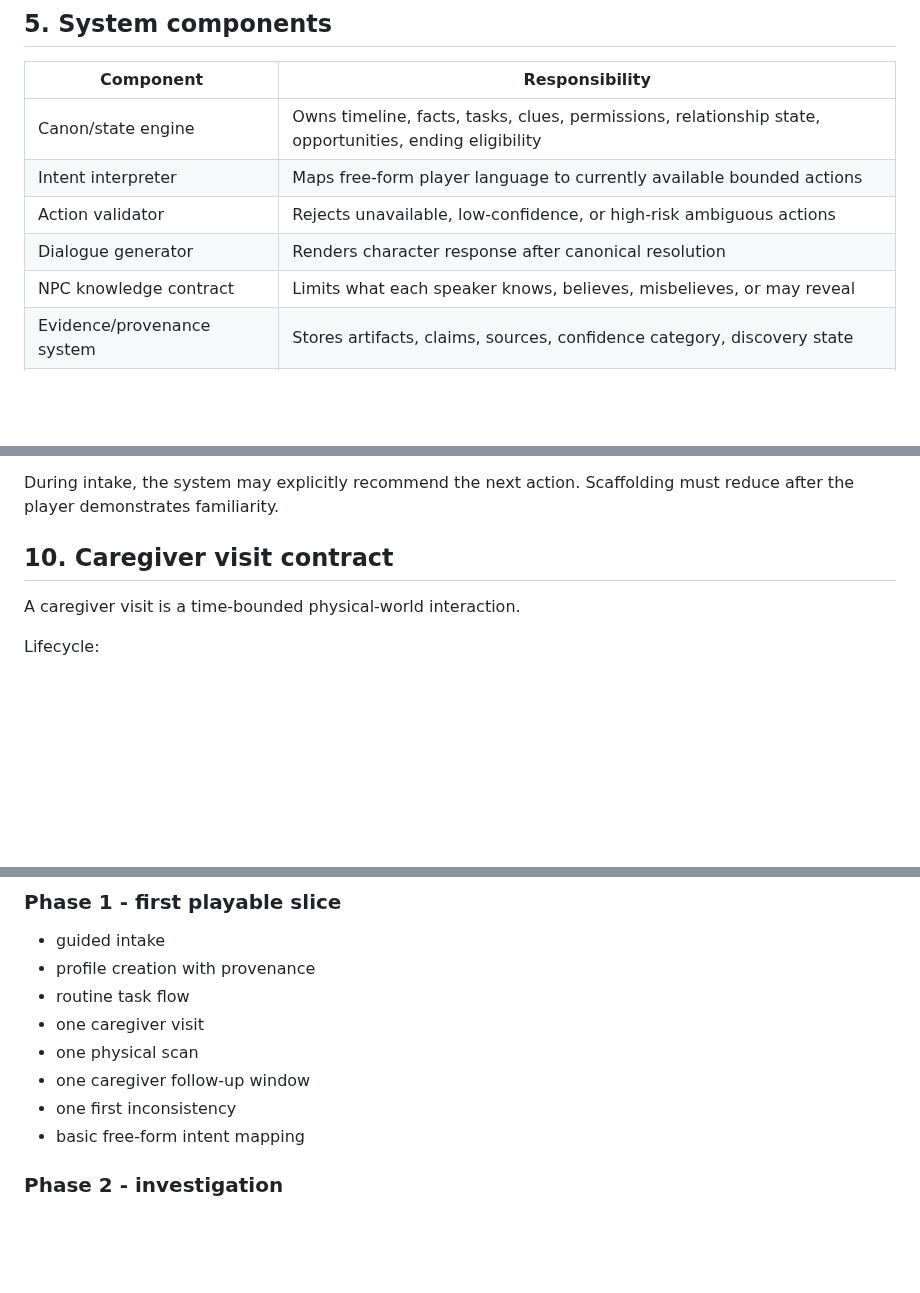
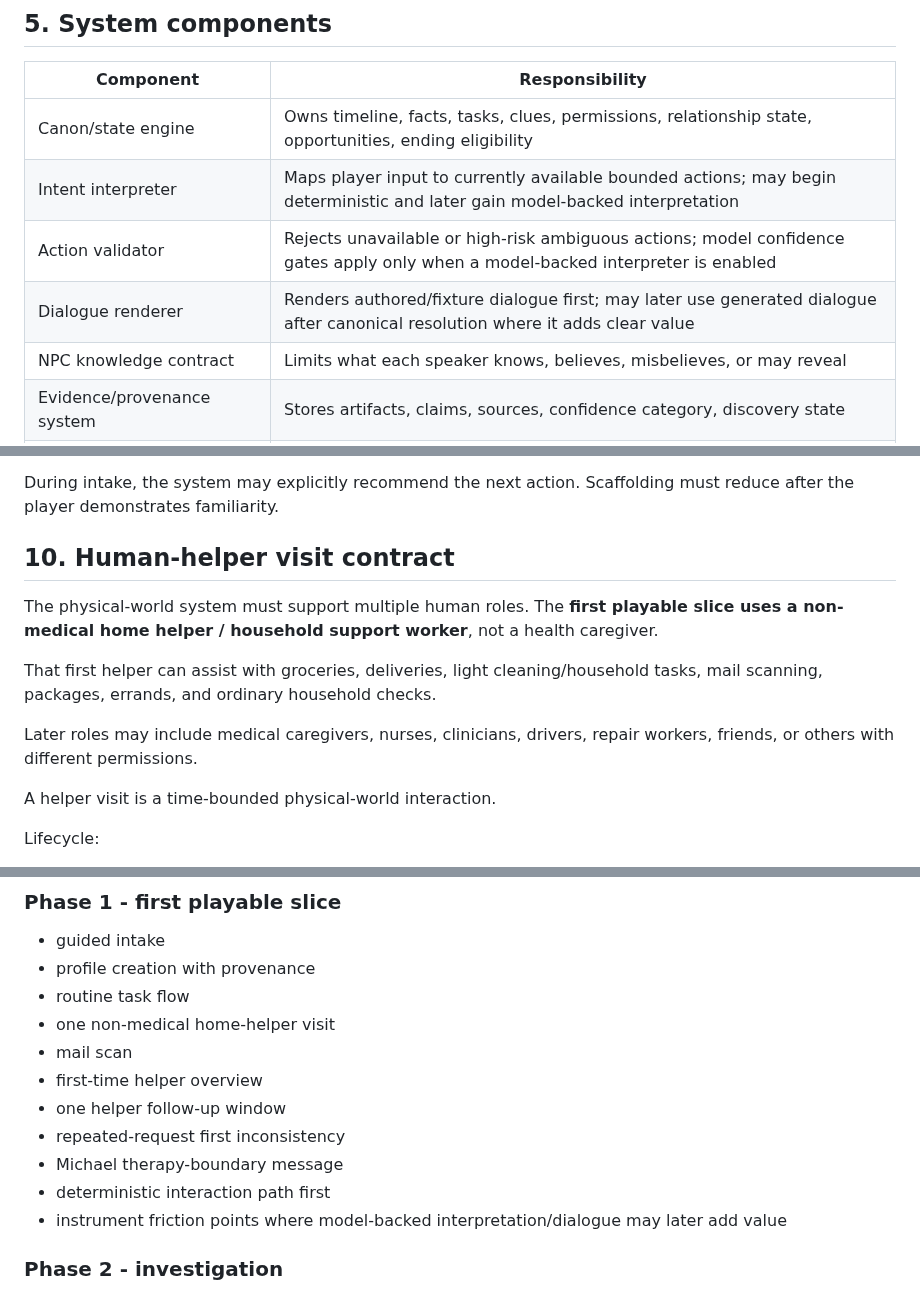
Before and after one commit to pedringt/tell-me-what-you-remember, a Markdown page: docs/EPISODE_01_IMPLEMENTATION_SPEC.md, 3 parts joined by grey strips. Drawn GitHub-style; blank space fills up the shorter version.

Commit message:
docs: align implementation spec to deterministic-first build

```diff
--- a/docs/EPISODE_01_IMPLEMENTATION_SPEC.md
+++ b/docs/EPISODE_01_IMPLEMENTATION_SPEC.md
@@ -49,9 +51,9 @@ The game must support a heavily guided opening that becomes increasingly open-en
 | Component | Responsibility |
 |---|---|
 | Canon/state engine | Owns timeline, facts, tasks, clues, permissions, relationship state, opportunities, ending eligibility |
-| Intent interpreter | Maps free-form player language to currently available bounded actions |
-| Action validator | Rejects unavailable, low-confidence, or high-risk ambiguous actions |
-| Dialogue generator | Renders character response after canonical resolution |
+| Intent interpreter | Maps player input to currently available bounded actions; may begin deterministic and later gain model-backed interpretation |
+| Action validator | Rejects unavailable or high-risk ambiguous actions; model confidence gates apply only when a model-backed interpreter is enabled |
+| Dialogue renderer | Renders authored/fixture dialogue first; may later use generated dialogue after canonical resolution where it adds clear value |
 | NPC knowledge contract | Limits what each speaker knows, believes, misbelieves, or may reveal |
 | Evidence/provenance system | Stores artifacts, claims, sources, confidence category, discovery state |
 | Caregiver/physical-action system | Executes physical-world requests through humans with access/willingness limits |
@@ -222,9 +224,15 @@ Unlock later:
 
 During intake, the system may explicitly recommend the next action. Scaffolding must reduce after the player demonstrates familiarity.
 
-## 10. Caregiver visit contract
+## 10. Human-helper visit contract
 
-A caregiver visit is a time-bounded physical-world interaction.
+The physical-world system must support multiple human roles. The **first playable slice uses a non-medical home helper / household support worker**, not a health caregiver.
+
+That first helper can assist with groceries, deliveries, light cleaning/household tasks, mail scanning, packages, errands, and ordinary household checks.
+
+Later roles may include medical caregivers, nurses, clinicians, drivers, repair workers, friends, or others with different permissions.
+
+A helper visit is a time-bounded physical-world interaction.
 
 Lifecycle:
 
@@ -397,11 +406,14 @@ Do not expose classifier reasoning to the player.
 - guided intake
 - profile creation with provenance
 - routine task flow
-- one caregiver visit
-- one physical scan
-- one caregiver follow-up window
-- one first inconsistency
-- basic free-form intent mapping
+- one non-medical home-helper visit
+- mail scan
+- first-time helper overview
+- one helper follow-up window
+- repeated-request first inconsistency
+- Michael therapy-boundary message
+- deterministic interaction path first
+- instrument friction points where model-backed interpretation/dialogue may later add value
 
 ### Phase 2 - investigation
 - records/search
```
Also changed, not shown: other parts of docs/EPISODE_01_IMPLEMENTATION_SPEC.md (+13 -6 lines).
